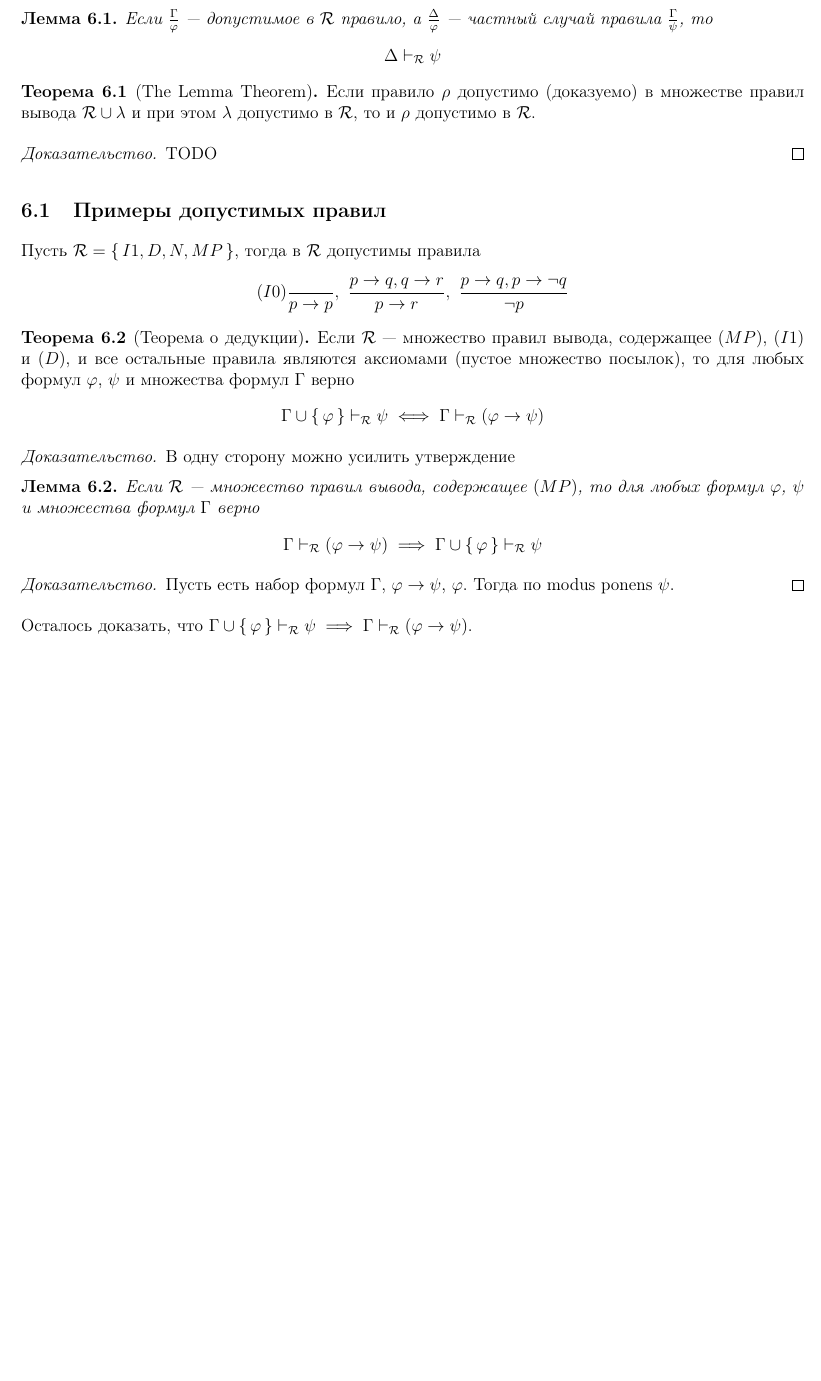
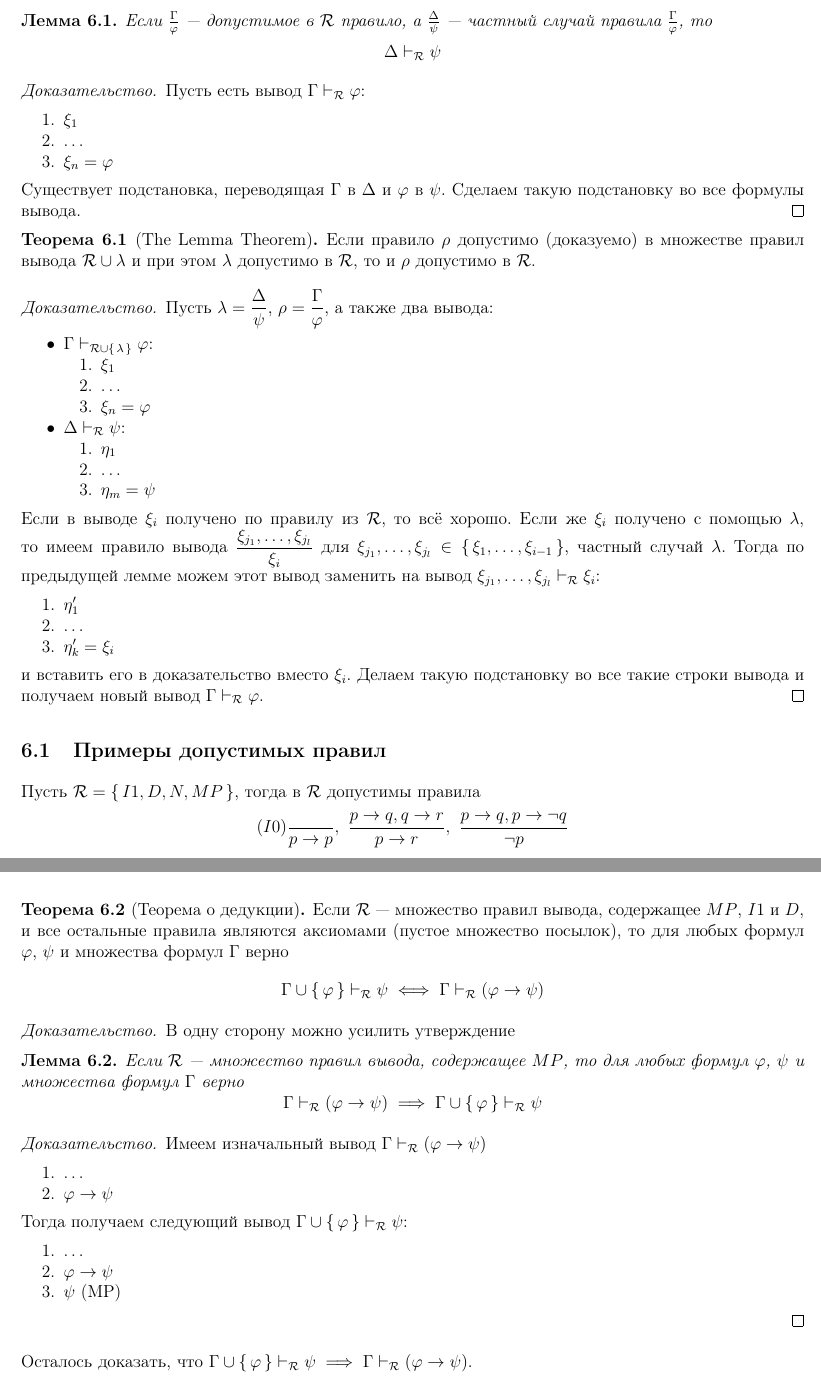
Before and after one commit to helloclock1/math-logic-conspect-25, a LaTeX document (conspect.tex): part of page 13 of 22 before the commit and two parts of pages 13 and 14 of 23 after it, the two joined at a grey line, cut so that both start at the same text, the shorter picture padded with empty space. Compiled offline with pdfLaTeX.

Commit message:
update some lecture 6 proofs

```diff
--- a/conspect.tex
+++ b/conspect.tex
@@ -1008,11 +1008,23 @@
 
 \begin{lemma}
   Если $\frac{\Gamma}{\varphi}$ --- допустимое в $\mathcal{R}$
-  правило, а $\frac{\Delta}{\varphi}$ --- частный случай правила
-  $\frac{\Gamma}{\psi}$, то
+  правило, а $\frac{\Delta}{\psi}$ --- частный случай правила
+  $\frac{\Gamma}{\varphi}$, то
   \begin{displaymath}
     \Delta \vdash_{\mathcal{R}} \psi
   \end{displaymath}
+  \begin{proof}
+    Пусть есть вывод $\Gamma \vdash_{\mathcal{R}} \varphi$:
+    \begin{enumerate}
+      \item $\xi_1$
+
+      \item $\dots$
+
+      \item $\xi_n = \varphi$
+    \end{enumerate}
+    Существует подстановка, переводящая $\Gamma$ в $\Delta$ и
+    $\varphi$ в $\psi$. Сделаем такую подстановку во все формулы вывода.
+  \end{proof}
 \end{lemma}
 
 \begin{theorem}[The Lemma Theorem]
@@ -1020,7 +1032,44 @@
   $\mathcal{R} \un \lambda$ и при этом $\lambda$ допустимо в
   $\mathcal{R}$, то и $\rho$ допустимо в $\mathcal{R}$.
   \begin{proof}
-    TODO
+    Пусть $\ds\lambda = \frac{\Delta}{\psi}$, $\ds\rho =
+    \frac{\Gamma}{\varphi}$, а также два вывода:
+    \begin{itemize}
+      \item $\Gamma \vdash_{\mathcal{R} \un \set{\lambda}} \varphi$:
+        \begin{enumerate}
+          \item $\xi_1$
+
+          \item $\dots$
+
+          \item $\xi_n = \varphi$
+        \end{enumerate}
+
+      \item $\Delta \vdash_{\mathcal{R}} \psi$:
+        \begin{enumerate}
+          \item $\eta_1$
+
+          \item $\dots$
+
+          \item $\eta_m = \psi$
+        \end{enumerate}
+    \end{itemize}
+    Если в выводе $\xi_i$ получено по правилу из $\mathcal{R}$, то
+    всё хорошо. Если же $\xi_i$ получено с помощью $\lambda$, то
+    имеем правило вывода $\ds\frac{\xi_{j_1}, \dots,
+    \xi_{j_l}}{\xi_i}$ для $\xi_{j_1}, \dots, \xi_{j_l} \in
+    \set{\xi_1, \dots, \xi_{i-1}}$, частный случай $\lambda$. Тогда
+    по предыдущей лемме можем этот вывод заменить на вывод
+    $\xi_{j_1}, \dots, \xi_{j_l} \vdash_{\mathcal{R}} \xi_i$:
+    \begin{enumerate}
+      \item $\eta'_1$
+
+      \item $\dots$
+
+      \item $\eta'_k = \xi_i$
+    \end{enumerate}
+    и вставить его в доказательство вместо $\xi_i$. Делаем такую
+    подстановку во все такие строки вывода и получаем новый вывод
+    $\Gamma \vdash_{\mathcal{R}} \varphi$.
   \end{proof}
 \end{theorem}
 
@@ -1045,15 +1094,28 @@
     В одну сторону можно усилить утверждение
 
     \begin{lemma}
-      Если $\mathcal{R}$ --- множество правил вывода, содержащее $(MP)$,
+      Если $\mathcal{R}$ --- множество правил вывода, содержащее $MP$,
       то для любых формул $\varphi$, $\psi$ и множества формул $\Gamma$ верно
       \[
         \Gamma \vdash_{\mathcal{R}} (\varphi \im \psi) \implies \Gamma
         \un \set{\varphi} \vdash_{\mathcal{R}} \psi
       \]
       \begin{proof}
-        Пусть есть набор формул $\Gamma$, $\varphi \im \psi$, $\varphi$.
-        Тогда по modus ponens $\psi$.
+        Имеем изначальный вывод $\Gamma \vdash_{\mathcal{R}} (\varphi \im \psi)$
+        \begin{enumerate}
+          \item $\dots$
+
+          \item $\varphi \im \psi$
+        \end{enumerate}
+        Тогда получаем следующий вывод $\Gamma \un \set{\varphi}
+        \vdash_{\mathcal{R}} \psi$:
+        \begin{enumerate}
+          \item $\dots$
+
+          \item $\varphi \im \psi$
+
+          \item $\psi$ (MP)
+        \end{enumerate}
       \end{proof}
     \end{lemma}
 
@@ -1101,0 +1173 @@
+          \item $\varphi \im (\xi_j \im \xi_i)$
```
Also changed, not shown: conspect.pdf, conspect.tex (57 more changed lines).
